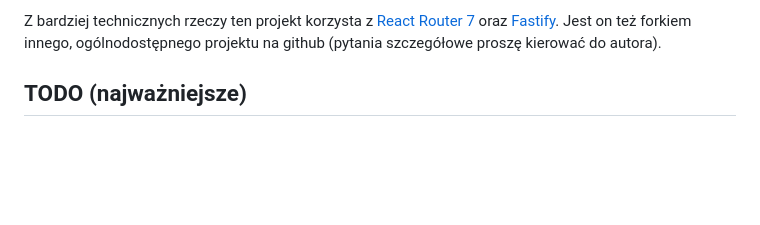
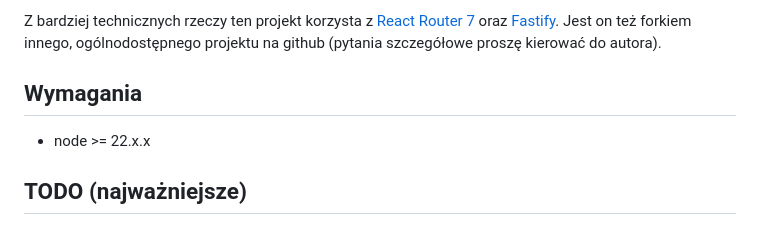
Before and after one commit to mati-cbr/MovieController, a Markdown page: README.md, the part around the change. Drawn GitHub-style; blank space fills up the shorter version.

Commit message:
README - wymagania

```diff
--- a/README.md
+++ b/README.md
@@ -19,6 +19,10 @@ Główne funkcjonalności (są jeszcze w TODO):
 
 Z bardziej technicznych rzeczy ten projekt korzysta z [React Router 7](https://reactrouter.com/home) oraz [Fastify](https://fastify.dev/).
 Jest on też forkiem innego, ogólnodostępnego projektu na github (pytania szczegółowe proszę kierować do autora).
+
+## Wymagania
+
+- node >= 22.x.x
 
 ## TODO (najważniejsze)
 
```
